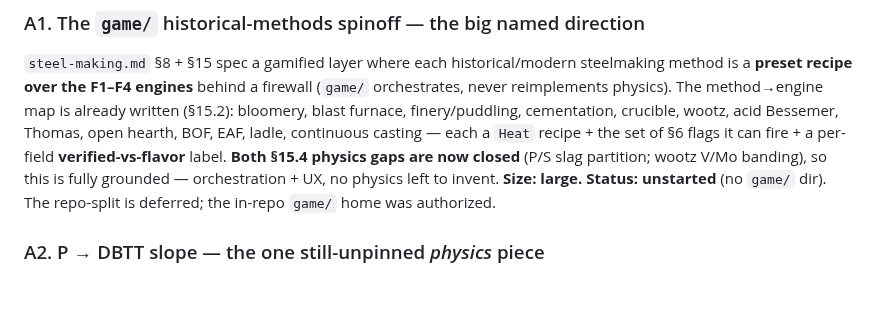
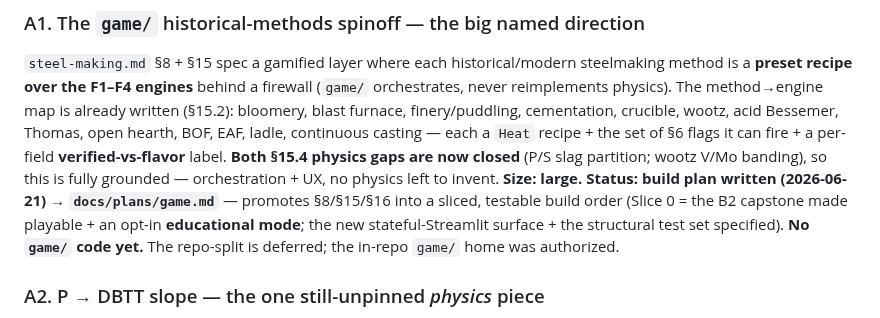
Before and after one commit to BoykoNeov/steel-sim, a Markdown page: docs/plans/next-directions.md, the part around the change. Drawn GitHub-style; blank space fills up the shorter version.

```diff
--- a/docs/plans/next-directions.md
+++ b/docs/plans/next-directions.md
@@ -24,8 +24,12 @@ crucible, wootz, acid Bessemer, Thomas, open hearth, BOF, EAF, ladle, continuous
 casting — each a `Heat` recipe + the set of §6 flags it can fire + a per-field
 **verified-vs-flavor** label. **Both §15.4 physics gaps are now closed** (P/S slag
 partition; wootz V/Mo banding), so this is fully grounded — orchestration + UX, no
-physics left to invent. **Size: large.** **Status: unstarted** (no `game/` dir).
-The repo-split is deferred; the in-repo `game/` home was authorized.
+physics left to invent. **Size: large.** **Status: build plan written
+(2026-06-21) → `docs/plans/game.md`** — promotes §8/§15/§16 into a sliced,
+testable build order (Slice 0 = the B2 capstone made playable + an opt-in
+**educational mode**; the new stateful-Streamlit surface + the structural test set
+specified). **No `game/` code yet.** The repo-split is deferred; the in-repo
+`game/` home was authorized.
 
 ### A2. P → DBTT slope — the one still-unpinned *physics* piece
 `steel-making.md` §14.5 flags it: the P→strength axis carries teeth (Thiele–Hošek,
```
Also changed, not shown: docs/plans/game.md (added, +322 -0 lines).
